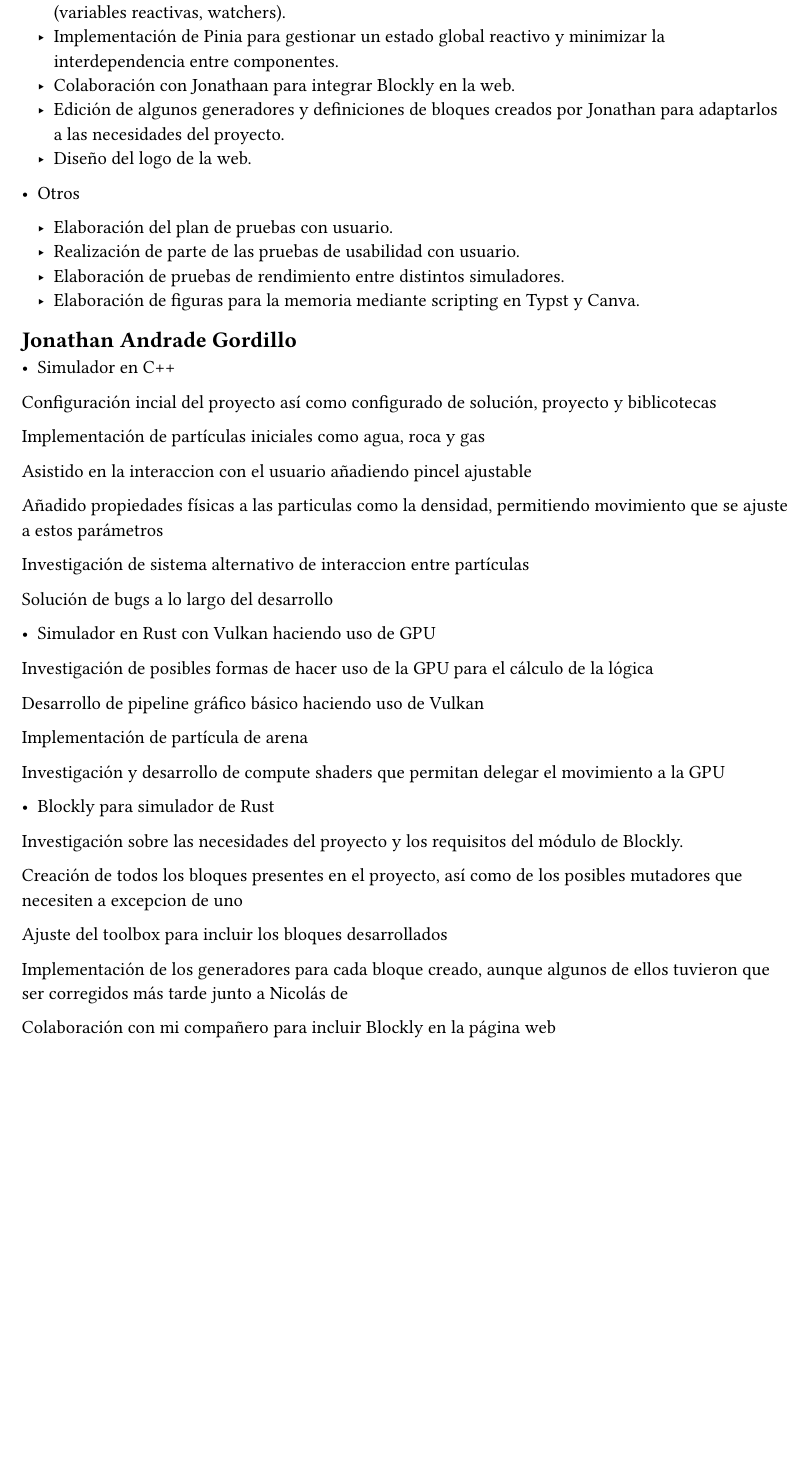
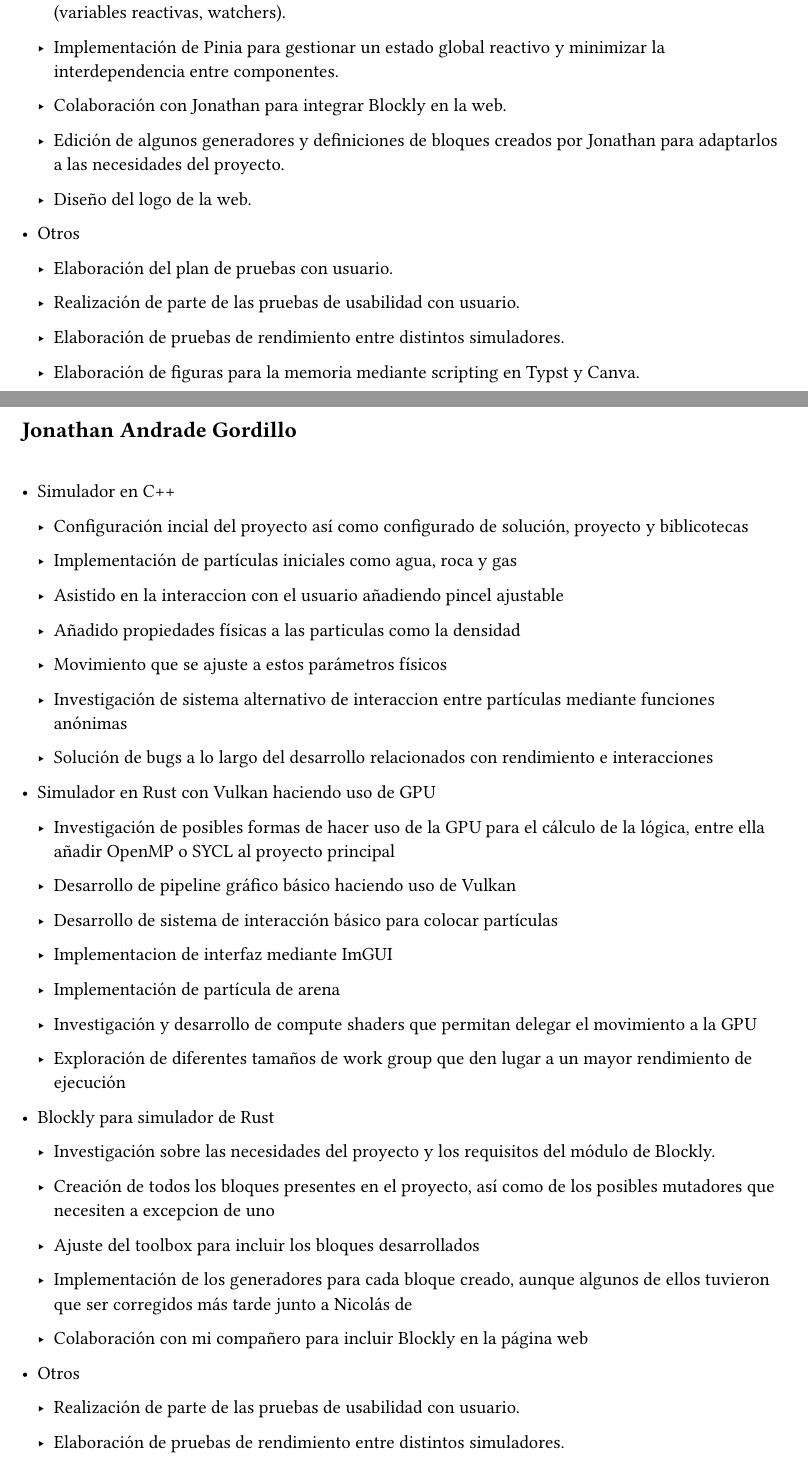
Before and after one commit to Nrosa01/TFG-2023-2024-UCM, a Typst document (Memoria Typst/capitulos/Contribuciones.typ): part of page 2 of 2 before the commit and two parts of pages 2 and 3 of 3 after it, the two joined at a grey line, cut so that both start at the same text, the shorter picture padded with empty space. Compiled offline with Typst 0.15.

Commit message:
contributions

```diff
--- a/Memoria Typst/capitulos/Contribuciones.typ
+++ b/Memoria Typst/capitulos/Contribuciones.typ
@@ -44,29 +48,23 @@ Existen 3 aportaciones principales de Nicolás al proyecto:
   - Implementación de integración continua en GitHub mediante GitHub Actions para automatizar la generación de la web.
   - Interactividad de los botones, gestos y otros elementos de la web mediante JavaScript y Vue (variables reactivas, watchers).
   - Implementación de Pinia para gestionar un estado global reactivo y minimizar la interdependencia entre componentes.
-  - Colaboración con Jonathaan para integrar Blockly en la web.
+  - Colaboración con Jonathan para integrar Blockly en la web.
   - Edición de algunos generadores y definiciones de bloques creados por Jonathan para adaptarlos a las necesidades del proyecto.
   - Diseño del logo de la web.
 
 - Otros
 
   - Elaboración del plan de pruebas con usuario.
+
   - Realización de parte de las pruebas de usabilidad con usuario.
   - Elaboración de pruebas de rendimiento entre distintos simuladores.
   - Elaboración de figuras para la memoria mediante scripting en Typst y Canva.
 
+#pagebreak()
 == Jonathan Andrade Gordillo
+#linebreak()
 
 - Simulador en C++
 
-Configuración incial del proyecto así como configurado de solución, proyecto y biblicotecas
+  - Configuración incial del proyecto así como configurado de solución, proyecto y biblicotecas
 
-Implementación de partículas iniciales como agua, roca y gas
-
-Asistido en la interaccion con el usuario añadiendo pincel ajustable
-
-Añadido propiedades físicas a las particulas como la densidad, permitiendo movimiento que se ajuste a estos parámetros
-
-Investigación de sistema alternativo de interaccion entre partículas
-
-Solución de bugs a lo largo del desarrollo
@@ -73,17 +74,20 @@ Solución de bugs a lo largo del desarrollo
+  - Movimiento que se ajuste a estos parámetros físicos
+  - Investigación de sistema alternativo de interaccion entre partículas mediante funciones anónimas
+  - Solución de bugs a lo largo del desarrollo relacionados con rendimiento e interacciones
 
 - Simulador en Rust con Vulkan haciendo uso de GPU
 
-Investigación de posibles formas de hacer uso de la GPU para el cálculo de la lógica
+  - Investigación de posibles formas de hacer uso de la GPU para el cálculo de la lógica, entre ella añadir OpenMP o SYCL al proyecto principal
 
-Desarrollo de pipeline gráfico básico haciendo uso de Vulkan
-
-Implementación de partícula de arena
-
-Investigación y desarrollo de compute shaders que permitan delegar el movimiento a la GPU
+  - Desarrollo de pipeline gráfico básico haciendo uso de Vulkan
+  - Desarrollo de sistema de interacción básico para colocar partículas
+  - Implementacion de interfaz mediante ImGUI
+  - Implementación de partícula de arena
+  - Investigación y desarrollo de compute shaders que permitan delegar el movimiento a la GPU
+  - Exploración de diferentes tamaños de work group que den lugar a un mayor rendimiento de ejecución
 
 
 - Blockly para simulador de Rust
 
-Investigación sobre las necesidades del proyecto y los requisitos del módulo de Blockly.
+  - Investigación sobre las necesidades del proyecto y los requisitos del módulo de Blockly.
 
-Creación de todos los bloques presentes en el proyecto, así como de los posibles mutadores que necesiten a excepcion de uno
@@ -90,6 +98,6 @@ Creación de todos los bloques presentes en el proyecto, así como de los posibl
 
-Ajuste del toolbox para incluir los bloques desarrollados
+- Otros
 
-Implementación de los generadores para cada bloque creado, aunque algunos de ellos tuvieron que ser corregidos más tarde junto a Nicolás de
+  - Realización de parte de las pruebas de usabilidad con usuario.
 
-Colaboración con mi compañero para incluir Blockly en la página web
+  - Elaboración de pruebas de rendimiento entre distintos simuladores.
```
Also changed, not shown: Memoria Typst/capitulos/Contribuciones.pdf (added), Memoria Typst/capitulos/Contribuciones.typ (11 more changed lines).
